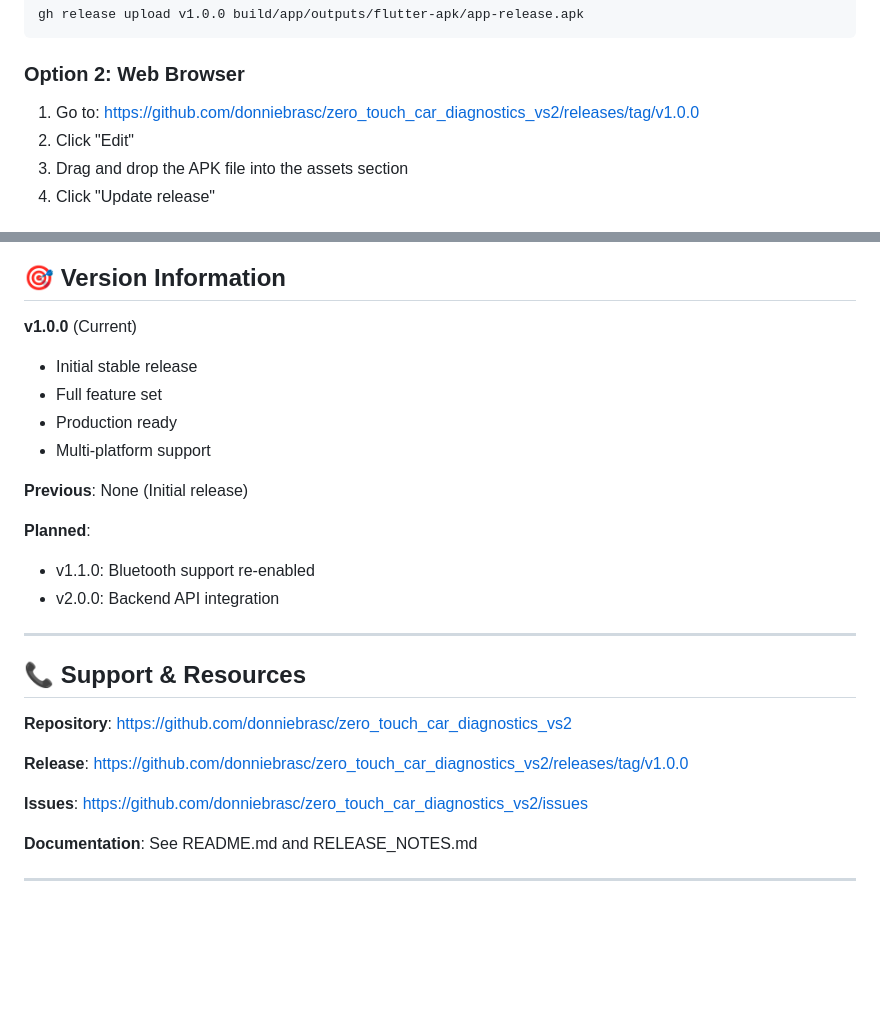
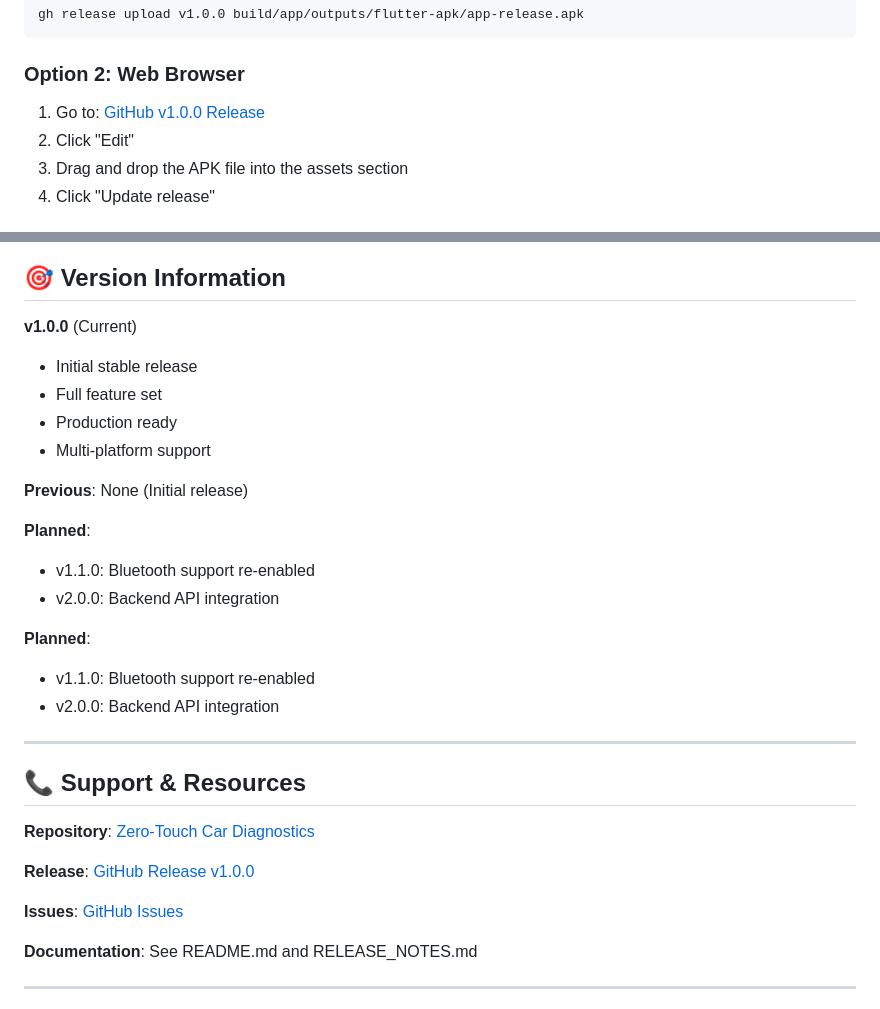
Before and after one commit to kellinheller/zero_touch_car_diagnostics, a Markdown page: FINAL_RELEASE_v1.0.0.md, 2 parts joined by grey strips. Rendered like a GitHub page; blank space fills up the shorter version.

Commit message:
Fix remaining markdown linting errors and prepare for APK build
- Fixed blank lines around lists (MD032)
- Converted bare URLs to markdown links (MD034)
- Fixed table column spacing (MD060)
- Removed duplicate version entries

All markdown linting errors resolved.

```diff
--- a/FINAL_RELEASE_v1.0.0.md
+++ b/FINAL_RELEASE_v1.0.0.md
@@ -100,7 +108,7 @@ gh release upload v1.0.0 build/app/outputs/flutter-apk/app-release.apk
 
 ### Option 2: Web Browser
 
-1. Go to: https://github.com/donniebrasc/zero_touch_car_diagnostics_vs2/releases/tag/v1.0.0
+1. Go to: [GitHub v1.0.0 Release](https://github.com/donniebrasc/zero_touch_car_diagnostics_vs2/releases/tag/v1.0.0)
 2. Click "Edit"
 3. Drag and drop the APK file into the assets section
 4. Click "Update release"
@@ -168,12 +176,18 @@ Before publishing:
 ## 🎯 Version Information
 
 **v1.0.0** (Current)
+
 - Initial stable release
 - Full feature set
 - Production ready
 - Multi-platform support
 
 **Previous**: None (Initial release)
+
+**Planned**:
+
+- v1.1.0: Bluetooth support re-enabled
+- v2.0.0: Backend API integration
 
 **Planned**:
 - v1.1.0: Bluetooth support re-enabled
@@ -183,11 +197,11 @@ Before publishing:
 
 ## 📞 Support & Resources
 
-**Repository**: https://github.com/donniebrasc/zero_touch_car_diagnostics_vs2
+**Repository**: [Zero-Touch Car Diagnostics](https://github.com/donniebrasc/zero_touch_car_diagnostics_vs2)
 
-**Release**: https://github.com/donniebrasc/zero_touch_car_diagnostics_vs2/releases/tag/v1.0.0
+**Release**: [GitHub Release v1.0.0](https://github.com/donniebrasc/zero_touch_car_diagnostics_vs2/releases/tag/v1.0.0)
 
-**Issues**: https://github.com/donniebrasc/zero_touch_car_diagnostics_vs2/issues
+**Issues**: [GitHub Issues](https://github.com/donniebrasc/zero_touch_car_diagnostics_vs2/issues)
 
 **Documentation**: See README.md and RELEASE_NOTES.md
 
```
Also changed, not shown: other parts of FINAL_RELEASE_v1.0.0.md (+9 -1 lines).
